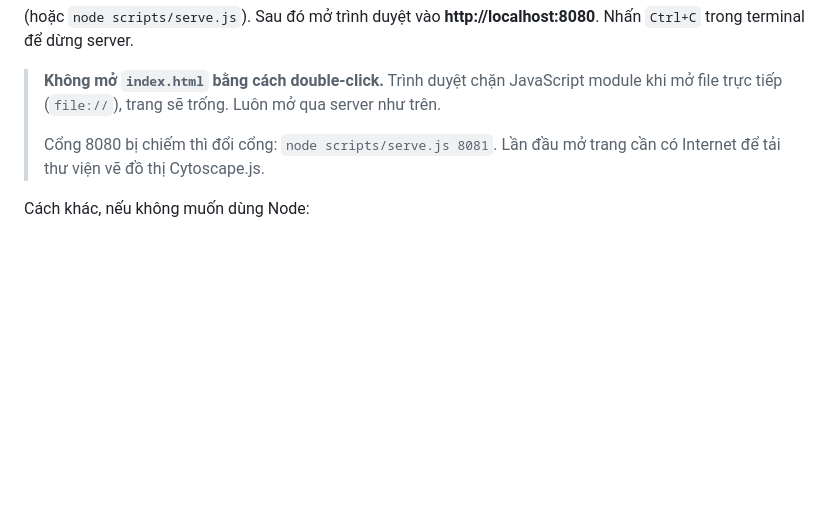
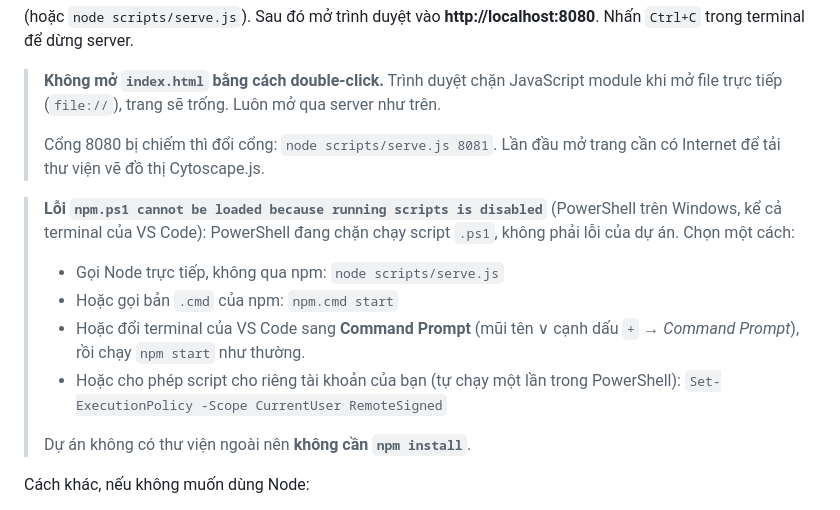
Before and after one commit to HoangLiem-AI/VisualDijkstra, a Markdown page: README.md, the part around the change. Rendered like a GitHub page; blank space fills up the shorter version.

Commit message:
README: hướng dẫn xử lý lỗi PowerShell chặn npm
Co-Authored-By: Claude Opus 5.5 <noreply@anthropic.com>

```diff
--- a/README.md
+++ b/README.md
@@ -30,6 +30,14 @@ npm start
 >
 > Cổng 8080 bị chiếm thì đổi cổng: `node scripts/serve.js 8081`.
 > Lần đầu mở trang cần có Internet để tải thư viện vẽ đồ thị Cytoscape.js.
+
+> **Lỗi `npm.ps1 cannot be loaded because running scripts is disabled`** (PowerShell trên Windows, kể cả terminal của VS Code): PowerShell đang chặn chạy script `.ps1`, không phải lỗi của dự án. Chọn một cách:
+> - Gọi Node trực tiếp, không qua npm: `node scripts/serve.js`
+> - Hoặc gọi bản `.cmd` của npm: `npm.cmd start`
+> - Hoặc đổi terminal của VS Code sang **Command Prompt** (mũi tên ∨ cạnh dấu `+` → *Command Prompt*), rồi chạy `npm start` như thường.
+> - Hoặc cho phép script cho riêng tài khoản của bạn (tự chạy một lần trong PowerShell): `Set-ExecutionPolicy -Scope CurrentUser RemoteSigned`
+>
+> Dự án không có thư viện ngoài nên **không cần `npm install`**.
 
 Cách khác, nếu không muốn dùng Node:
 - VS Code: cài extension **Live Server**, chuột phải `1_SourceCode/index.html` → *Open with Live Server*.
```
Also changed, not shown: DEVLOG.md (+23 -0 lines).
